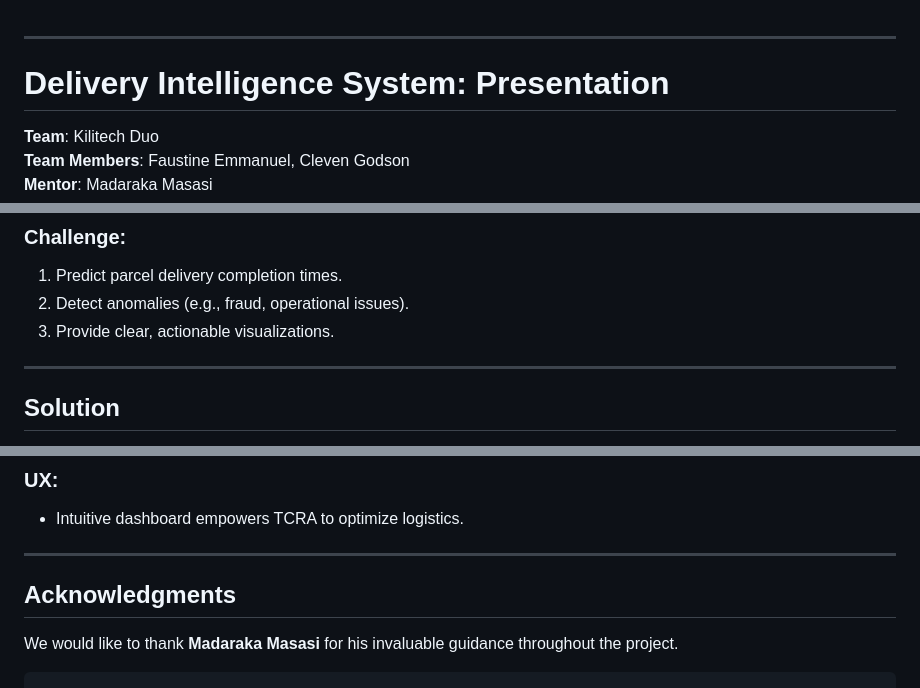
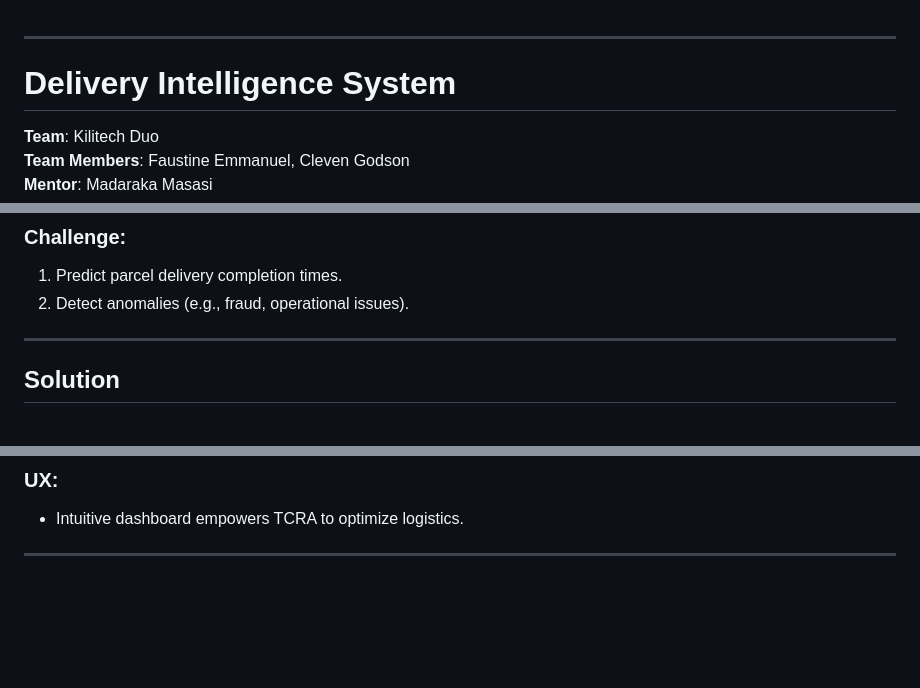
Before and after one commit to cleven12/delivery_intel_system, a Markdown page: pr.md, 3 parts joined by grey strips. Rendered like a GitHub page; blank space fills up the shorter version.

````diff
--- a/pr.md
+++ b/pr.md
@@ -1,7 +1,7 @@
 
 ---
 
-# Delivery Intelligence System: Presentation
+# Delivery Intelligence System
 
 **Team**: Kilitech Duo
 **Team Members**: Faustine Emmanuel, Cleven Godson
@@ -18,7 +18,6 @@ Tanzania’s postal and courier sector struggles with unpredictable delivery tim
 ### Challenge:
 1. Predict parcel delivery completion times.
 2. Detect anomalies (e.g., fraud, operational issues).
-3. Provide clear, actionable visualizations.
 
 ---
 
@@ -166,9 +165,3 @@ def get_chart_data():
 * Intuitive dashboard empowers TCRA to optimize logistics.
 
 ---
-
-## Acknowledgments
-
-We would like to thank **Madaraka Masasi** for his invaluable guidance throughout the project.
-
-```
````
